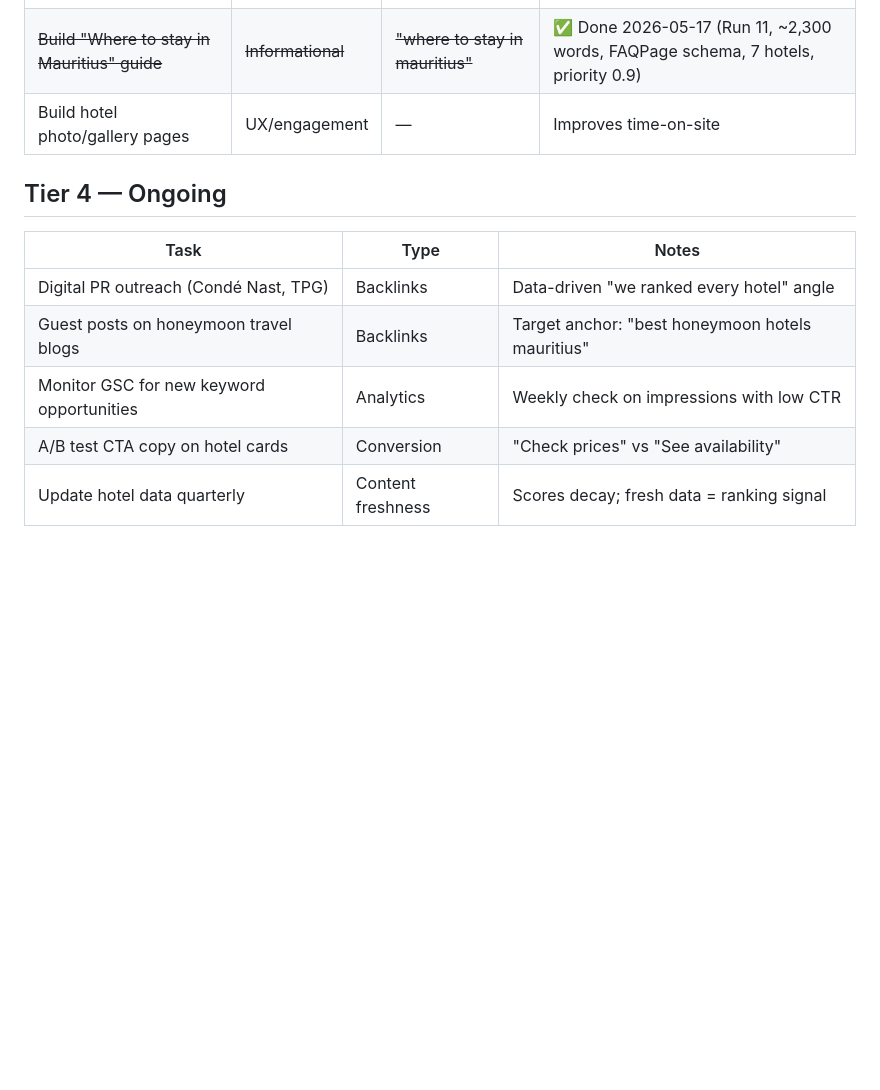
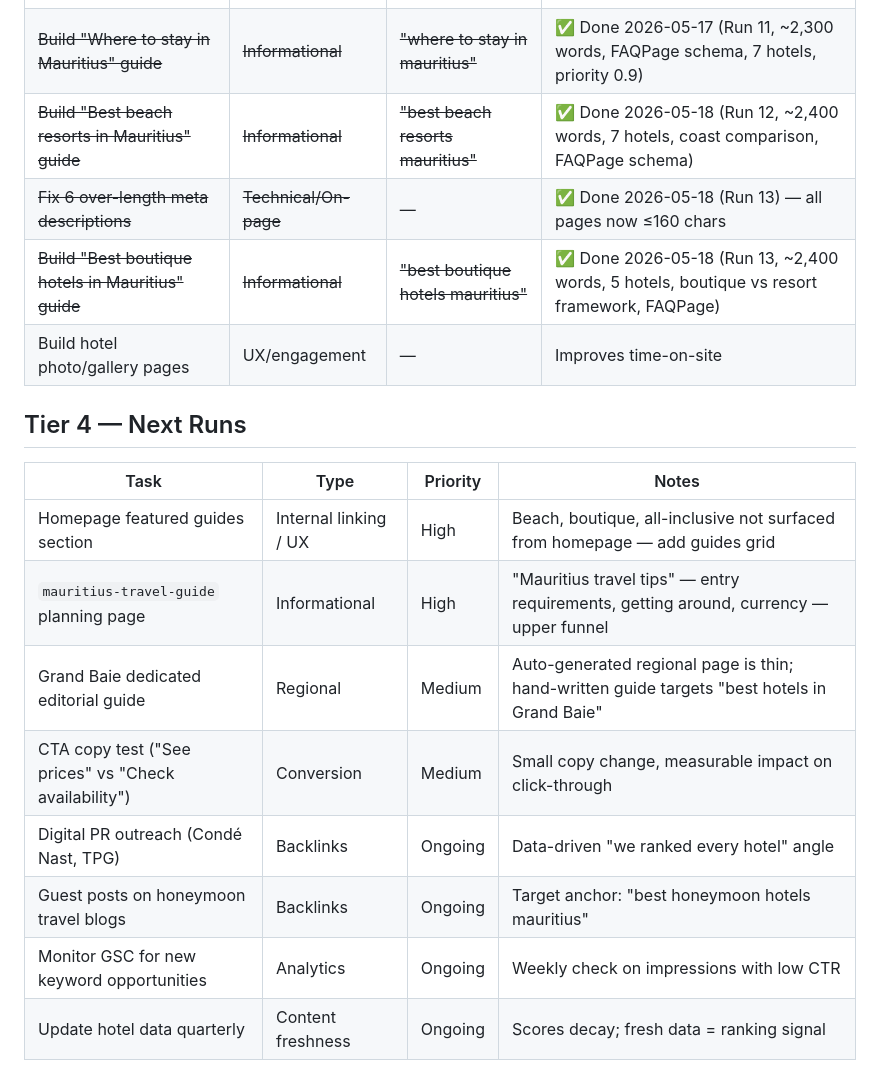
Before and after one commit to StrengthG/mauritius-resort-finder, a Markdown page: docs/seo/opportunity-roadmap.md, the part around one of its changes. Drawn GitHub-style; blank space fills up the shorter version.

```diff
--- a/docs/seo/opportunity-roadmap.md
+++ b/docs/seo/opportunity-roadmap.md
@@ -39,14 +39,20 @@ Priority = (Estimated Traffic Gain × Commercial Intent × Ranking Feasibility)
 | ~~Build "Mauritius wellness retreat guide"~~ | ~~Informational~~ | ~~"wellness retreat mauritius"~~ | ✅ Done 2026-05-17 (Run 9, ~2,100 words, FAQPage schema, 5 hotels) |
 | ~~Build "Mauritius all-inclusive resorts" guide~~ | ~~Informational~~ | ~~"all inclusive mauritius"~~ | ✅ Done 2026-05-17 (Run 10, ~2,150 words, FAQPage schema, 5 hotels) |
 | ~~Build "Where to stay in Mauritius" guide~~ | ~~Informational~~ | ~~"where to stay in mauritius"~~ | ✅ Done 2026-05-17 (Run 11, ~2,300 words, FAQPage schema, 7 hotels, priority 0.9) |
+| ~~Build "Best beach resorts in Mauritius" guide~~ | ~~Informational~~ | ~~"best beach resorts mauritius"~~ | ✅ Done 2026-05-18 (Run 12, ~2,400 words, 7 hotels, coast comparison, FAQPage schema) |
+| ~~Fix 6 over-length meta descriptions~~ | ~~Technical/On-page~~ | — | ✅ Done 2026-05-18 (Run 13) — all pages now ≤160 chars |
+| ~~Build "Best boutique hotels in Mauritius" guide~~ | ~~Informational~~ | ~~"best boutique hotels mauritius"~~ | ✅ Done 2026-05-18 (Run 13, ~2,400 words, 5 hotels, boutique vs resort framework, FAQPage) |
 | Build hotel photo/gallery pages | UX/engagement | — | Improves time-on-site |
 
-## Tier 4 — Ongoing
+## Tier 4 — Next Runs
 
-| Task | Type | Notes |
-|---|---|---|
-| Digital PR outreach (Condé Nast, TPG) | Backlinks | Data-driven "we ranked every hotel" angle |
-| Guest posts on honeymoon travel blogs | Backlinks | Target anchor: "best honeymoon hotels mauritius" |
-| Monitor GSC for new keyword opportunities | Analytics | Weekly check on impressions with low CTR |
-| A/B test CTA copy on hotel cards | Conversion | "Check prices" vs "See availability" |
-| Update hotel data quarterly | Content freshness | Scores decay; fresh data = ranking signal |
+| Task | Type | Priority | Notes |
+|---|---|---|---|
+| Homepage featured guides section | Internal linking / UX | High | Beach, boutique, all-inclusive not surfaced from homepage — add guides grid |
+| `mauritius-travel-guide` planning page | Informational | High | "Mauritius travel tips" — entry requirements, getting around, currency — upper funnel |
+| Grand Baie dedicated editorial guide | Regional | Medium | Auto-generated regional page is thin; hand-written guide targets "best hotels in Grand Baie" |
+| CTA copy test ("See prices" vs "Check availability") | Conversion | Medium | Small copy change, measurable impact on click-through |
+| Digital PR outreach (Condé Nast, TPG) | Backlinks | Ongoing | Data-driven "we ranked every hotel" angle |
+| Guest posts on honeymoon travel blogs | Backlinks | Ongoing | Target anchor: "best honeymoon hotels mauritius" |
+| Monitor GSC for new keyword opportunities | Analytics | Ongoing | Weekly check on impressions with low CTR |
+| Update hotel data quarterly | Content freshness | Ongoing | Scores decay; fresh data = ranking signal |
```
Also changed, not shown: other parts of docs/seo/opportunity-roadmap.md (+1 -1 lines), docs/seo/daily-report.md (+56 -53 lines).
